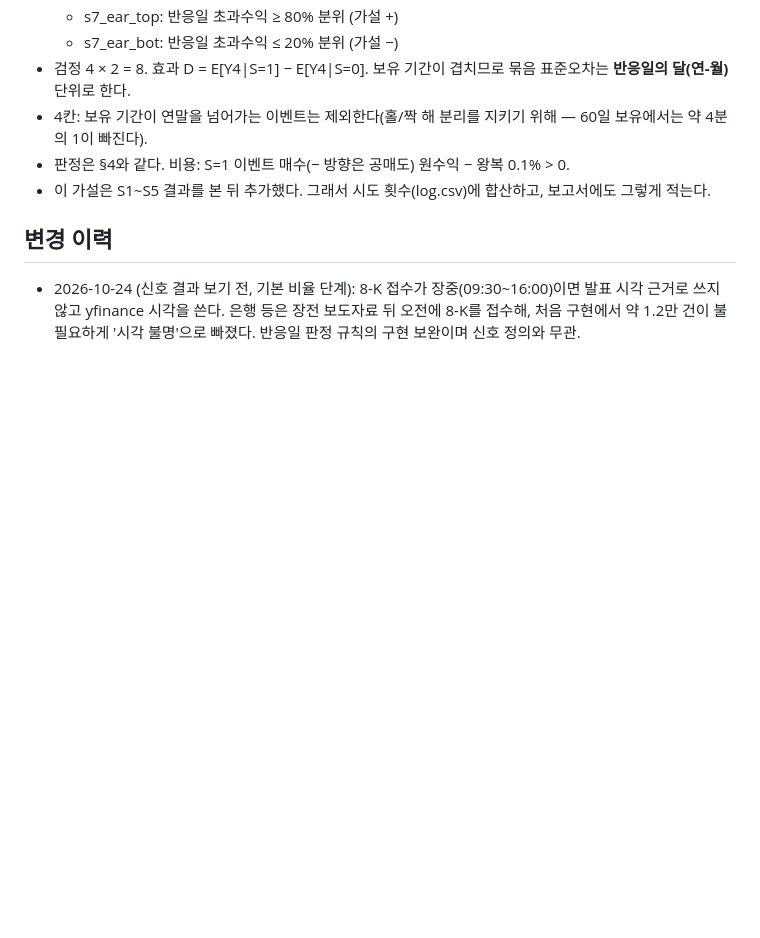
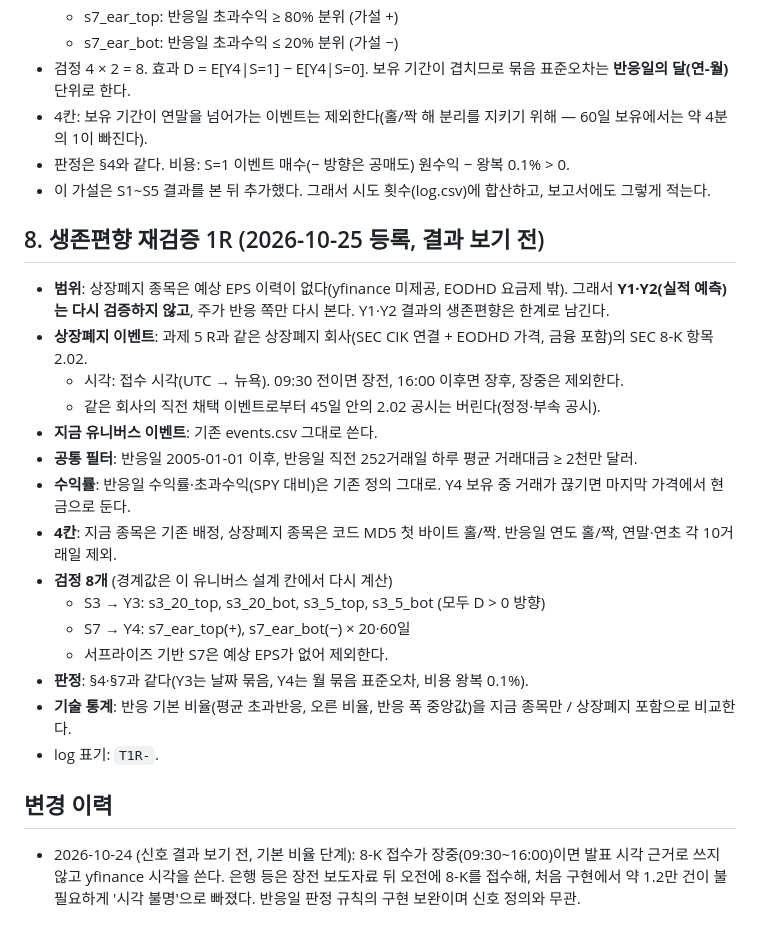
Before and after one commit to flytothejy/market-data, a Markdown page: research/task1/PLAN.md, the part around the change. Rendered like a GitHub page; blank space fills up the shorter version.

Commit message:
과제1: 생존편향 재검증 1R 사전 등록(PLAN §8) — 주가 반응·PEAD 8개 검정, 결과 보기 전
Co-Authored-By: Claude Opus 5.5 <noreply@anthropic.com>
Claude-Session: https://claude.ai/code/session_012jGe49UJxvaEEvVwkRYs8L

```diff
--- a/research/task1/PLAN.md
+++ b/research/task1/PLAN.md
@@ -68,5 +68,22 @@
 - 판정은 §4와 같다. 비용: S=1 이벤트 매수(− 방향은 공매도) 원수익 − 왕복 0.1% > 0.
 - 이 가설은 S1~S5 결과를 본 뒤 추가했다. 그래서 시도 횟수(log.csv)에 합산하고, 보고서에도 그렇게 적는다.
 
+## 8. 생존편향 재검증 1R (2026-10-25 등록, 결과 보기 전)
+- **범위**: 상장폐지 종목은 예상 EPS 이력이 없다(yfinance 미제공, EODHD 요금제 밖). 그래서 **Y1·Y2(실적 예측)는 다시 검증하지 않고**, 주가 반응 쪽만 다시 본다. Y1·Y2 결과의 생존편향은 한계로 남긴다.
+- **상장폐지 이벤트**: 과제 5 R과 같은 상장폐지 회사(SEC CIK 연결 + EODHD 가격, 금융 포함)의 SEC 8-K 항목 2.02.
+  - 시각: 접수 시각(UTC → 뉴욕). 09:30 전이면 장전, 16:00 이후면 장후, 장중은 제외한다.
+  - 같은 회사의 직전 채택 이벤트로부터 45일 안의 2.02 공시는 버린다(정정·부속 공시).
+- **지금 유니버스 이벤트**: 기존 events.csv 그대로 쓴다.
+- **공통 필터**: 반응일 2005-01-01 이후, 반응일 직전 252거래일 하루 평균 거래대금 ≥ 2천만 달러.
+- **수익률**: 반응일 수익률·초과수익(SPY 대비)은 기존 정의 그대로. Y4 보유 중 거래가 끊기면 마지막 가격에서 현금으로 둔다.
+- **4칸**: 지금 종목은 기존 배정, 상장폐지 종목은 코드 MD5 첫 바이트 홀/짝. 반응일 연도 홀/짝, 연말·연초 각 10거래일 제외.
+- **검정 8개** (경계값은 이 유니버스 설계 칸에서 다시 계산)
+  - S3 → Y3: s3_20_top, s3_20_bot, s3_5_top, s3_5_bot (모두 D > 0 방향)
+  - S7 → Y4: s7_ear_top(+), s7_ear_bot(−) × 20·60일
+  - 서프라이즈 기반 S7은 예상 EPS가 없어 제외한다.
+- **판정**: §4·§7과 같다(Y3는 날짜 묶음, Y4는 월 묶음 표준오차, 비용 왕복 0.1%).
+- **기술 통계**: 반응 기본 비율(평균 초과반응, 오른 비율, 반응 폭 중앙값)을 지금 종목만 / 상장폐지 포함으로 비교한다.
+- log 표기: `T1R-`.
+
 ## 변경 이력
 - 2026-10-24 (신호 결과 보기 전, 기본 비율 단계): 8-K 접수가 장중(09:30~16:00)이면 발표 시각 근거로 쓰지 않고 yfinance 시각을 쓴다. 은행 등은 장전 보도자료 뒤 오전에 8-K를 접수해, 처음 구현에서 약 1.2만 건이 불필요하게 '시각 불명'으로 빠졌다. 반응일 판정 규칙의 구현 보완이며 신호 정의와 무관.
```
